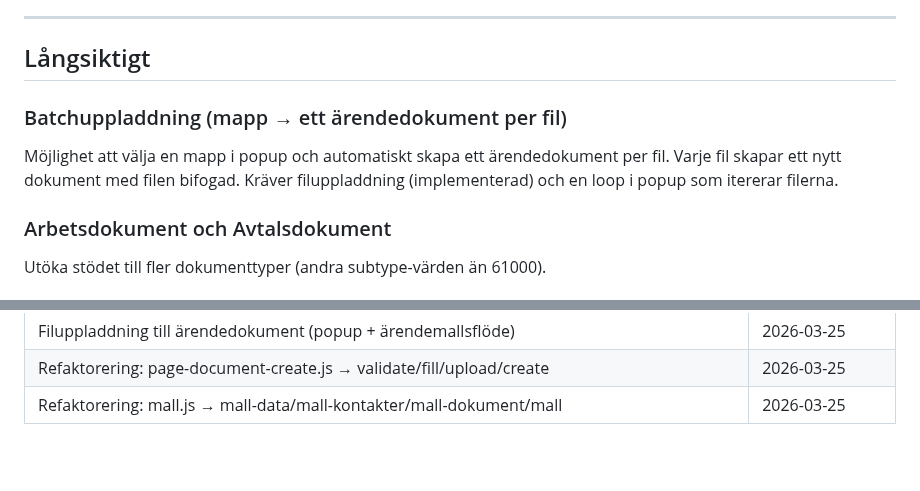
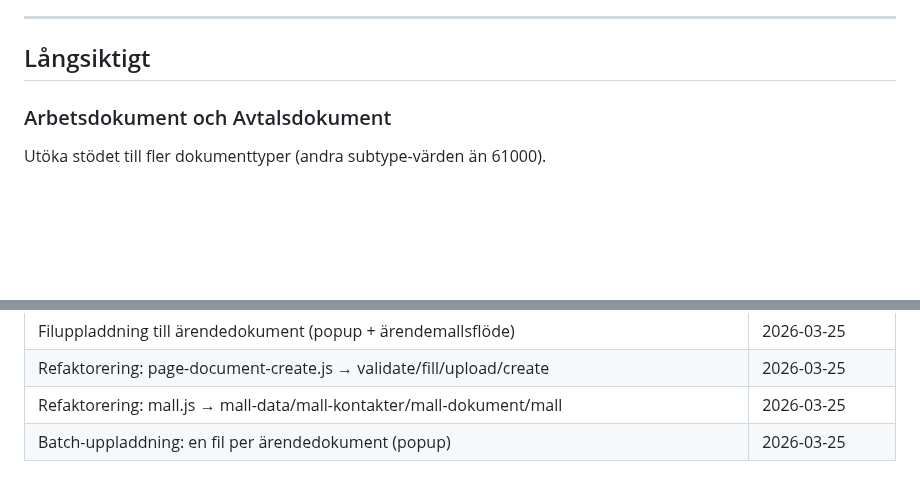
Before and after one commit to Armandur/svk-p360-ext, a Markdown page: ROADMAP.md, 2 parts joined by grey strips. Rendered like a GitHub page; blank space fills up the shorter version.

```diff
--- a/ROADMAP.md
+++ b/ROADMAP.md
@@ -67,12 +180,6 @@ skyddskod, ansvarig enhet osv.).
 ---
 
 ## Långsiktigt
-
-### Batchuppladdning (mapp → ett ärendedokument per fil)
-
-Möjlighet att välja en mapp i popup och automatiskt skapa ett ärendedokument
-per fil. Varje fil skapar ett nytt dokument med filen bifogad. Kräver
-filuppladdning (implementerad) och en loop i popup som itererar filerna.
 
 ### Arbetsdokument och Avtalsdokument
 
@@ -157,3 +264,4 @@ Funktioner som diskuterats men ännu inte prioriterats.
 | Filuppladdning till ärendedokument (popup + ärendemallsflöde) | 2026-03-25 |
 | Refaktorering: page-document-create.js → validate/fill/upload/create | 2026-03-25 |
 | Refaktorering: mall.js → mall-data/mall-kontakter/mall-dokument/mall | 2026-03-25 |
+| Batch-uppladdning: en fil per ärendedokument (popup) | 2026-03-25 |
```
Also changed, not shown: other parts of ROADMAP.md (+133 -20 lines).
